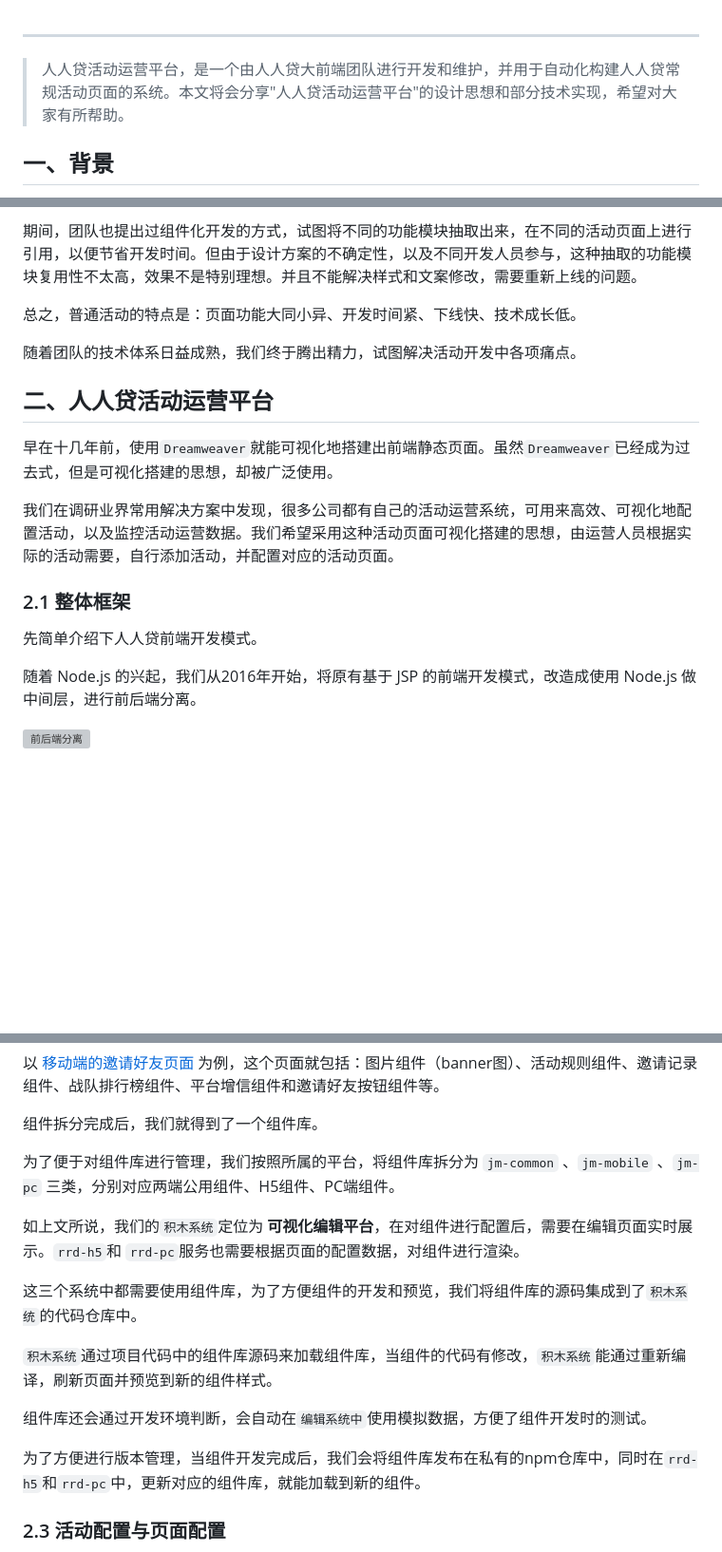
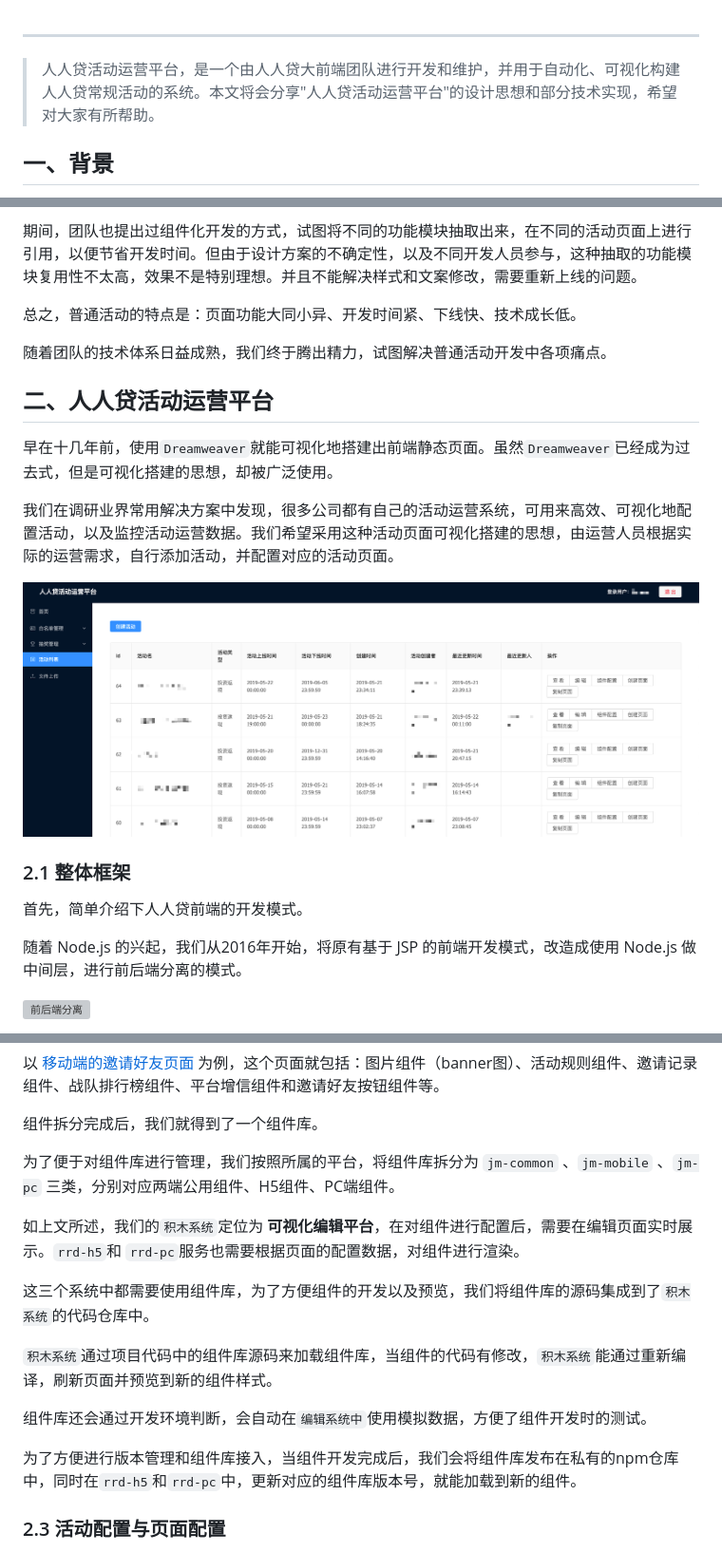
Before and after one commit to rrd-fe/blog, a Markdown page: nodejs/activity-building-platform.md, 3 parts joined by grey strips. Shown: that part at 95% size. GitHub-like rendering; pictures changed too: nodejs/assets/运营平台.png (added); blank space fills up the shorter version; grey boxes are pictures that could not be loaded.

Commit message:
修改文档

```diff
--- a/nodejs/activity-building-platform.md
+++ b/nodejs/activity-building-platform.md
@@ -1,6 +1,6 @@
 ***
 
-> 人人贷活动运营平台，是一个由人人贷大前端团队进行开发和维护，并用于自动化构建人人贷常规活动页面的系统。本文将会分享"人人贷活动运营平台"的设计思想和部分技术实现，希望对大家有所帮助。
+> 人人贷活动运营平台，是一个由人人贷大前端团队进行开发和维护，并用于自动化、可视化构建人人贷常规活动的系统。本文将会分享"人人贷活动运营平台"的设计思想和部分技术实现，希望对大家有所帮助。
 
 ## 一、背景
 
@@ -35,19 +35,21 @@
 
 总之，普通活动的特点是：页面功能大同小异、开发时间紧、下线快、技术成长低。
 
-随着团队的技术体系日益成熟，我们终于腾出精力，试图解决活动开发中各项痛点。
+随着团队的技术体系日益成熟，我们终于腾出精力，试图解决普通活动开发中各项痛点。
 
 ## 二、人人贷活动运营平台
 
 早在十几年前，使用`Dreamweaver`就能可视化地搭建出前端静态页面。虽然`Dreamweaver`已经成为过去式，但是可视化搭建的思想，却被广泛使用。
 
-我们在调研业界常用解决方案中发现，很多公司都有自己的活动运营系统，可用来高效、可视化地配置活动，以及监控活动运营数据。我们希望采用这种活动页面可视化搭建的思想，由运营人员根据实际的活动需要，自行添加活动，并配置对应的活动页面。
+我们在调研业界常用解决方案中发现，很多公司都有自己的活动运营系统，可用来高效、可视化地配置活动，以及监控活动运营数据。我们希望采用这种活动页面可视化搭建的思想，由运营人员根据实际的运营需求，自行添加活动，并配置对应的活动页面。
+
+![运营平台](./assets/运营平台.png)
 
 ### 2.1 整体框架
 
-先简单介绍下人人贷前端开发模式。
+首先，简单介绍下人人贷前端的开发模式。
 
-随着 Node.js 的兴起，我们从2016年开始，将原有基于 JSP 的前端开发模式，改造成使用 Node.js 做中间层，进行前后端分离。
+随着 Node.js 的兴起，我们从2016年开始，将原有基于 JSP 的前端开发模式，改造成使用 Node.js 做中间层，进行前后端分离的模式。
 
 ![前后端分离](./assets/%E5%89%8D%E5%90%8E%E7%AB%AF%E5%88%86%E7%A6%BB.png)
 
@@ -77,15 +79,17 @@
 
 为了便于对组件库进行管理，我们按照所属的平台，将组件库拆分为 `jm-common` 、`jm-mobile` 、`jm-pc` 三类，分别对应两端公用组件、H5组件、PC端组件。
 
-如上文所说，我们的`积木系统`定位为 **可视化编辑平台**，在对组件进行配置后，需要在编辑页面实时展示。`rrd-h5`和 `rrd-pc`服务也需要根据页面的配置数据，对组件进行渲染。
+如上文所述，我们的`积木系统`定位为 **可视化编辑平台**，在对组件进行配置后，需要在编辑页面实时展示。`rrd-h5`和 `rrd-pc`服务也需要根据页面的配置数据，对组件进行渲染。
 
-这三个系统中都需要使用组件库，为了方便组件的开发和预览，我们将组件库的源码集成到了`积木系统`的代码仓库中。
+这三个系统中都需要使用组件库，为了方便组件的开发以及预览，我们将组件库的源码集成到了`积木系统`的代码仓库中。
 
 `积木系统`通过项目代码中的组件库源码来加载组件库，当组件的代码有修改，`积木系统`能通过重新编译，刷新页面并预览到新的组件样式。
 
 组件库还会通过开发环境判断，会自动在`编辑系统中`使用模拟数据，方便了组件开发时的测试。
 
-为了方便进行版本管理，当组件开发完成后，我们会将组件库发布在私有的npm仓库中，同时在`rrd-h5`和`rrd-pc`中，更新对应的组件库，就能加载到新的组件。
+为了方便进行版本管理和组件库接入，当组件开发完成后，我们会将组件库发布在私有的npm仓库中，同时在`rrd-h5`和`rrd-pc`中，更新对应的组件库版本号，就能加载到新的组件。
+
+
 
 ### 2.3 活动配置与页面配置
 
```
Also changed, not shown: other parts of nodejs/activity-building-platform.md (+15 -2 lines), nodejs/assets/公共配置.png (added), nodejs/assets/编辑页面.png (added).
